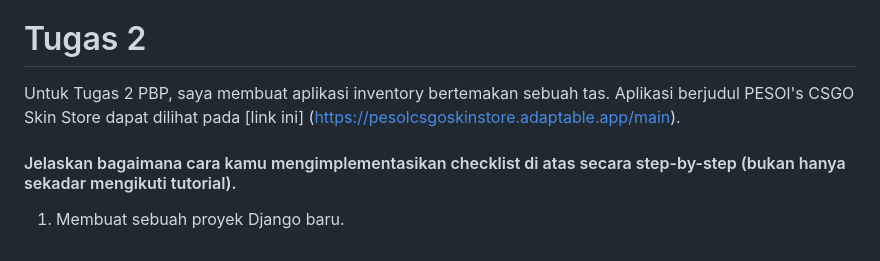
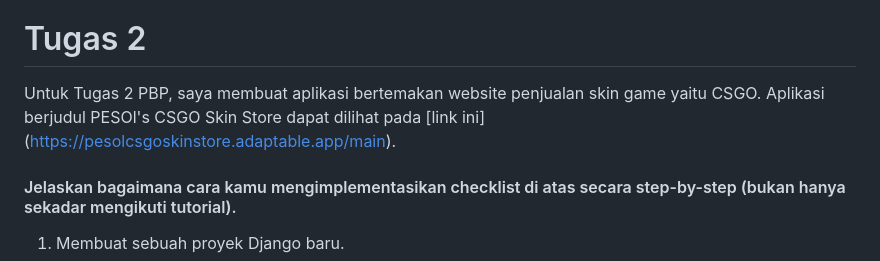
Before and after one commit to pesolosep/CSGOskinstore, a Markdown page: README.md, the part around one of its changes. GitHub-like rendering.

```diff
--- a/README.md
+++ b/README.md
@@ -1,6 +1,6 @@
 [!Link Aplikasi!] (https://pesolcsgoskinstore.adaptable.app/main)
 # Tugas 2
-Untuk Tugas 2 PBP, saya membuat aplikasi inventory bertemakan sebuah tas. Aplikasi berjudul PESOl's CSGO Skin Store dapat dilihat pada [link ini] (https://pesolcsgoskinstore.adaptable.app/main).
+Untuk Tugas 2 PBP, saya membuat aplikasi bertemakan website penjualan skin game yaitu CSGO. Aplikasi berjudul PESOl's CSGO Skin Store dapat dilihat pada [link ini] (https://pesolcsgoskinstore.adaptable.app/main).
 
 #### Jelaskan bagaimana cara kamu mengimplementasikan checklist di atas secara step-by-step (bukan hanya sekadar mengikuti tutorial).
 
```
Also changed, not shown: other parts of README.md (+1 -1 lines).
